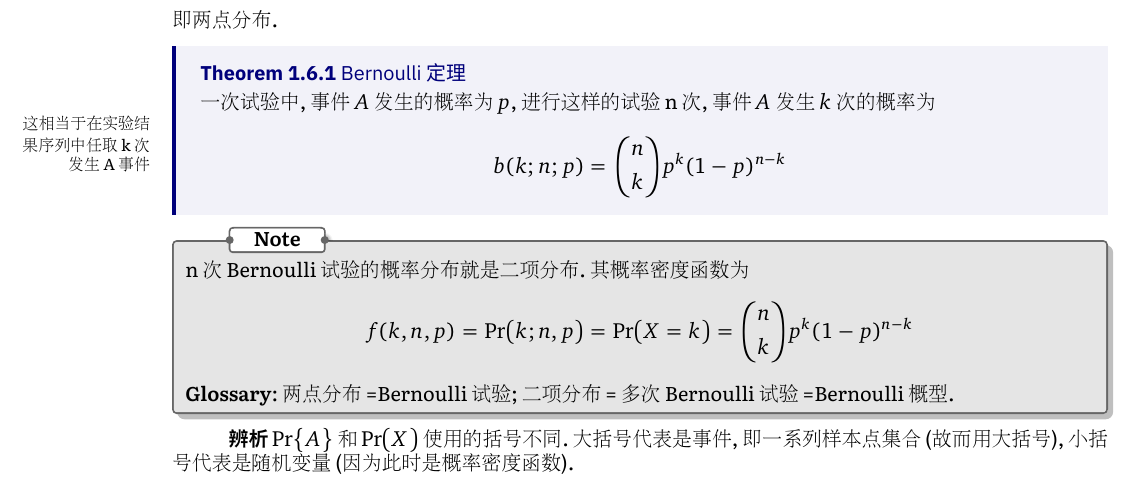
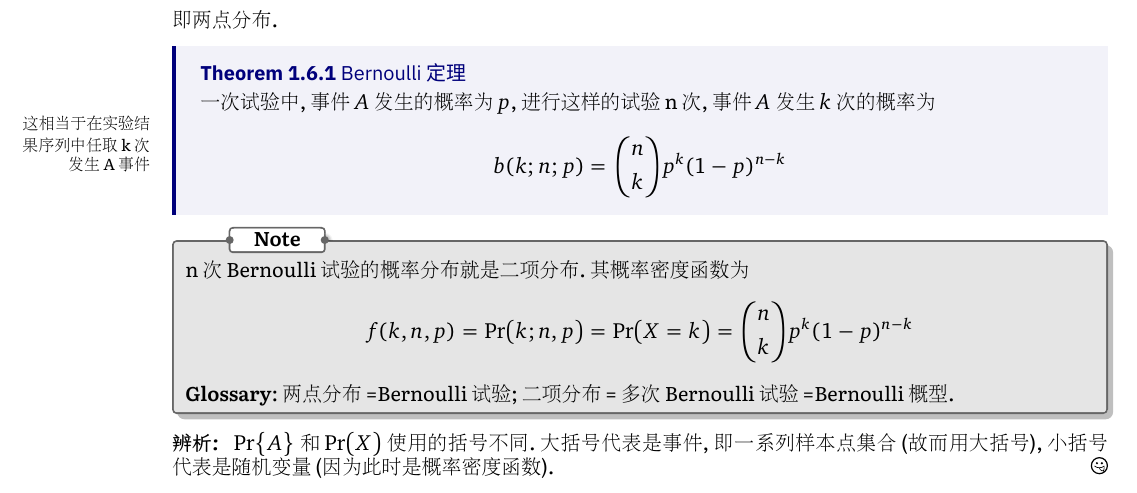
Before and after one commit to notch1p/probability-theory, a LaTeX thesis (Probability-Theory.tex, which reads 1.tex): part of page 10 of 10, cut so that both start at the same text. The pictures show the PDF file Probability-Theory.pdf that the author committed with the source.

Commit message:
fix symlink

```diff
--- a/1.tex
+++ b/1.tex
@@ -254,4 +254,6 @@ n次Bernoulli试验的概率分布就是二项分布.其概率密度函数为
 \[f(k,n,p)=\Pr(k;n,p)=\Pr(X=k)={\binom {n}{k}}p^{k}(1-p)^{n-k}\]
 \textbf{Glossary}:两点分布=Bernoulli试验;二项分布=多次Bernoulli试验=Bernoulli概型.
 }
-\textbf{辨析}    $\Pr{A}$ 和$\Pr(X)$使用的括号不同.大括号代表是事件,即一系列样本点集合(故而用大括号),小括号代表是随机变量(因为此时是概率密度函数).
+\pf{辨析}{
+    $\Pr{A}$ 和$\Pr(X)$使用的括号不同.大括号代表是事件,即一系列样本点集合(故而用大括号),小括号代表是随机变量(因为此时是概率密度函数).
+}
```
Also changed, not shown: assets/preamble.tex (+1 -1 lines), Probability-Theory.pdf, 概率论与数理统计.pdf.
